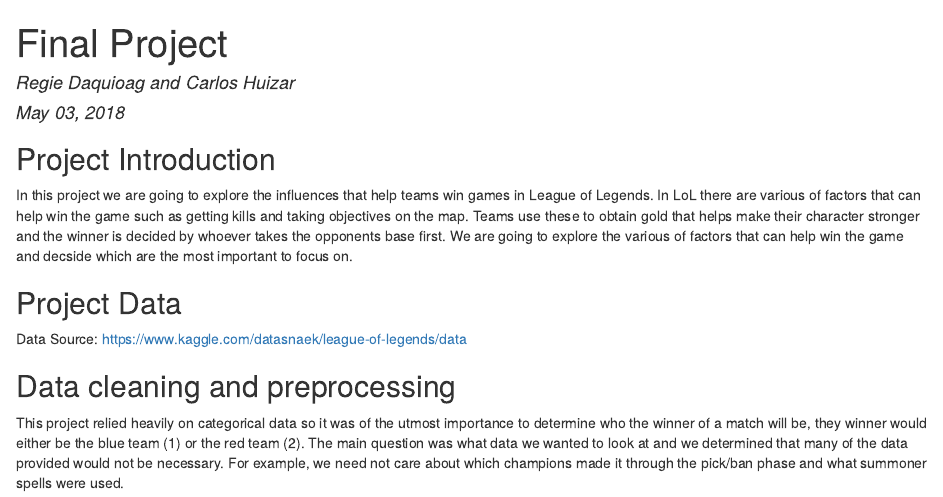
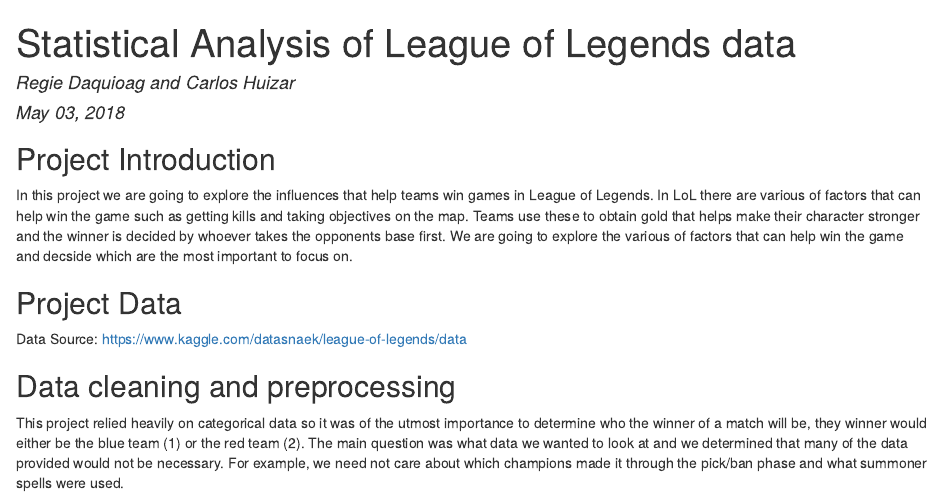
Before and after one commit to Regie-Daquioag/LeagueofLegendDataAnalysis, an R Markdown document (FinalProject.Rmd): the page in a window 1100 px wide, from its top. The pictures show the output file FinalProject.html that the author committed with the source, opened offline.

Commit message:
Fixed Title

```diff
--- a/FinalProject.Rmd
+++ b/FinalProject.Rmd
@@ -1,5 +1,5 @@
 ---
-title: "Final Project"
+title: "Statistical Analysis of League of Legends data"
 author: "Regie Daquioag and Carlos Huizar"
 date: "May 03, 2018"
 output: html_document
```
Also changed, not shown: FinalProject.html.
